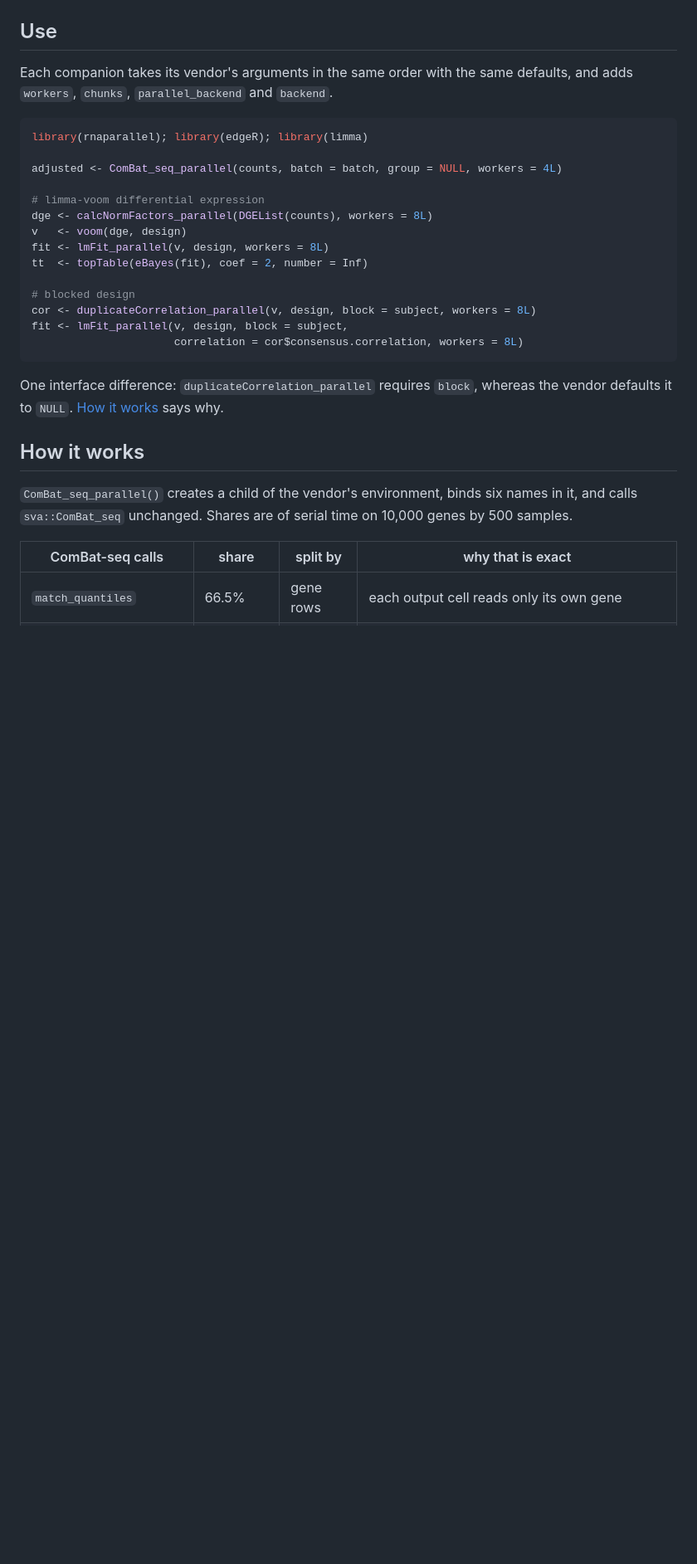
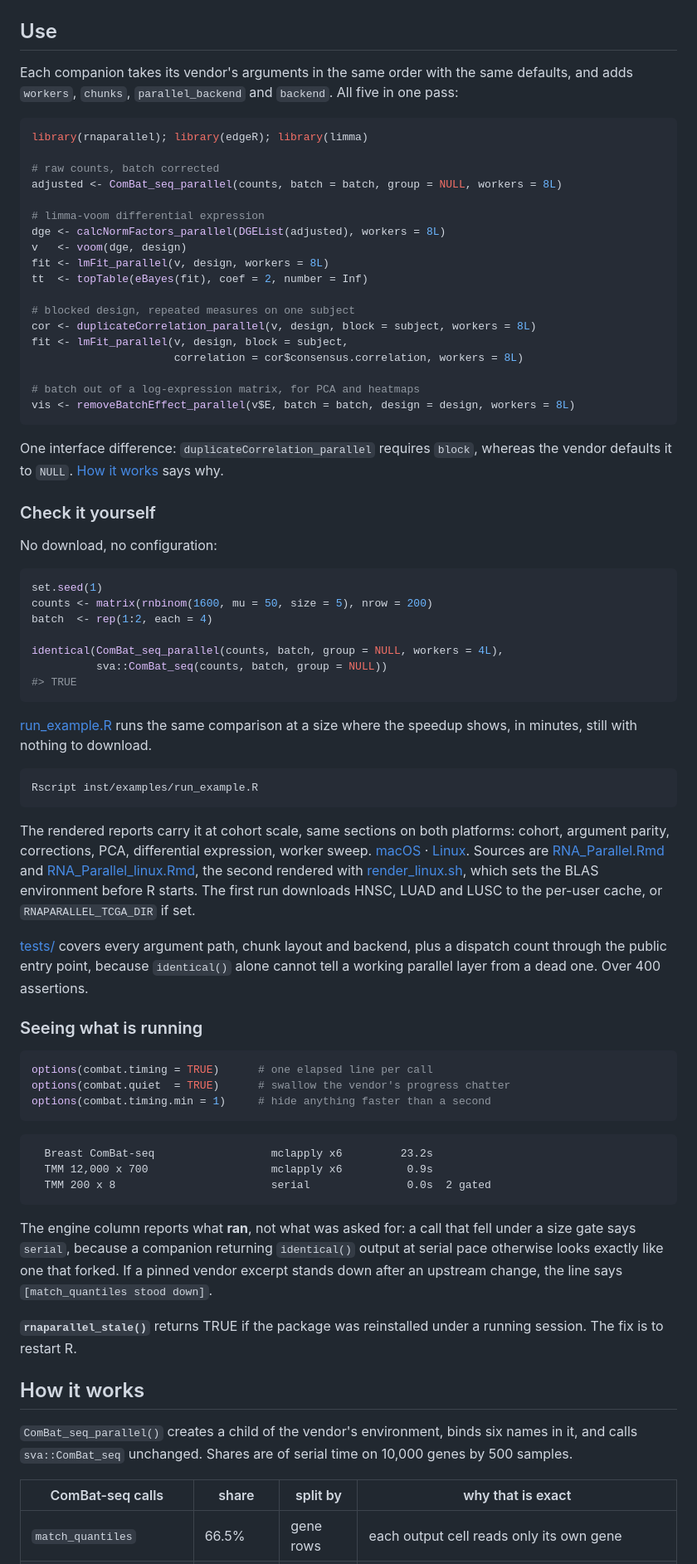
Before and after one commit to GenomeRx/RNA-Parallel, a Markdown page: README.md, the part around one of its changes. Shown at 83% size. Rendered like a GitHub page; blank space fills up the shorter version.

Commit message:
README: fold verification and diagnostics into Use
Verify-it-yourself sat behind two long deep-dives, so the identical() check
was 140 lines below the claim it backs. It and Seeing-what-is-running are now
subsections of Use. Adds removeBatchEffect_parallel to the example, which was
the only companion in the speedup table with no usage line, and chains the
block into one pipeline instead of disjoint snippets.

````diff
--- a/README.md
+++ b/README.md
@@ -40,27 +40,88 @@ remotes::install_github("GenomeRx/RNA-Parallel")
 ## Use
 
 Each companion takes its vendor's arguments in the same order with the same defaults, and adds
-`workers`, `chunks`, `parallel_backend` and `backend`.
+`workers`, `chunks`, `parallel_backend` and `backend`. All five in one pass:
 
 ```r
 library(rnaparallel); library(edgeR); library(limma)
 
-adjusted <- ComBat_seq_parallel(counts, batch = batch, group = NULL, workers = 4L)
+# raw counts, batch corrected
+adjusted <- ComBat_seq_parallel(counts, batch = batch, group = NULL, workers = 8L)
 
 # limma-voom differential expression
-dge <- calcNormFactors_parallel(DGEList(counts), workers = 8L)
+dge <- calcNormFactors_parallel(DGEList(adjusted), workers = 8L)
 v   <- voom(dge, design)
 fit <- lmFit_parallel(v, design, workers = 8L)
 tt  <- topTable(eBayes(fit), coef = 2, number = Inf)
 
-# blocked design
+# blocked design, repeated measures on one subject
 cor <- duplicateCorrelation_parallel(v, design, block = subject, workers = 8L)
 fit <- lmFit_parallel(v, design, block = subject,
                       correlation = cor$consensus.correlation, workers = 8L)
+
+# batch out of a log-expression matrix, for PCA and heatmaps
+vis <- removeBatchEffect_parallel(v$E, batch = batch, design = design, workers = 8L)
 ```
 
 One interface difference: `duplicateCorrelation_parallel` requires `block`, whereas the vendor
 defaults it to `NULL`. [How it works](#how-it-works) says why.
+
+### Check it yourself
+
+No download, no configuration:
+
+```r
+set.seed(1)
+counts <- matrix(rnbinom(1600, mu = 50, size = 5), nrow = 200)
+batch  <- rep(1:2, each = 4)
+
+identical(ComBat_seq_parallel(counts, batch, group = NULL, workers = 4L),
+          sva::ComBat_seq(counts, batch, group = NULL))
+#> TRUE
+```
+
+[run_example.R](inst/examples/run_example.R) runs the same comparison at a size where the speedup
+shows, in minutes, still with nothing to download.
+
+```sh
+Rscript inst/examples/run_example.R
+```
+
+The rendered reports carry it at cohort scale, same sections on both platforms: cohort, argument
+parity, corrections, PCA, differential expression, worker sweep.
+[macOS](https://genomerx.github.io/RNA-Parallel/) ·
+[Linux](https://genomerx.github.io/RNA-Parallel/linux.html). Sources are
+[RNA_Parallel.Rmd](inst/examples/RNA_Parallel.Rmd) and
+[RNA_Parallel_linux.Rmd](inst/examples/RNA_Parallel_linux.Rmd), the second rendered with
+[render_linux.sh](inst/examples/render_linux.sh), which sets the BLAS environment before R starts.
+The first run downloads HNSC, LUAD and LUSC to the per-user cache, or `RNAPARALLEL_TCGA_DIR` if
+set.
+
+[tests/](tests/testthat) covers every argument path, chunk layout and backend, plus a dispatch
+count through the public entry point, because `identical()` alone cannot tell a working parallel
+layer from a dead one. Over 400 assertions.
+
+### Seeing what is running
+
+```r
+options(combat.timing = TRUE)      # one elapsed line per call
+options(combat.quiet  = TRUE)      # swallow the vendor's progress chatter
+options(combat.timing.min = 1)     # hide anything faster than a second
+```
+
+```
+  Breast ComBat-seq                  mclapply x6         23.2s
+  TMM 12,000 x 700                   mclapply x6          0.9s
+  TMM 200 x 8                        serial               0.0s  2 gated
+```
+
+The engine column reports what **ran**, not what was asked for: a call that fell under a size
+gate says `serial`, because a companion returning `identical()` output at serial pace otherwise
+looks exactly like one that forked. If a pinned vendor excerpt stands down after an upstream
+change, the line says `[match_quantiles stood down]`.
+
+**`rnaparallel_stale()`** returns TRUE if the package was reinstalled under a running session.
+The fix is to restart R.
 
 ## How it works
 
````
Also changed, not shown: other parts of README.md (+0 -54 lines).
